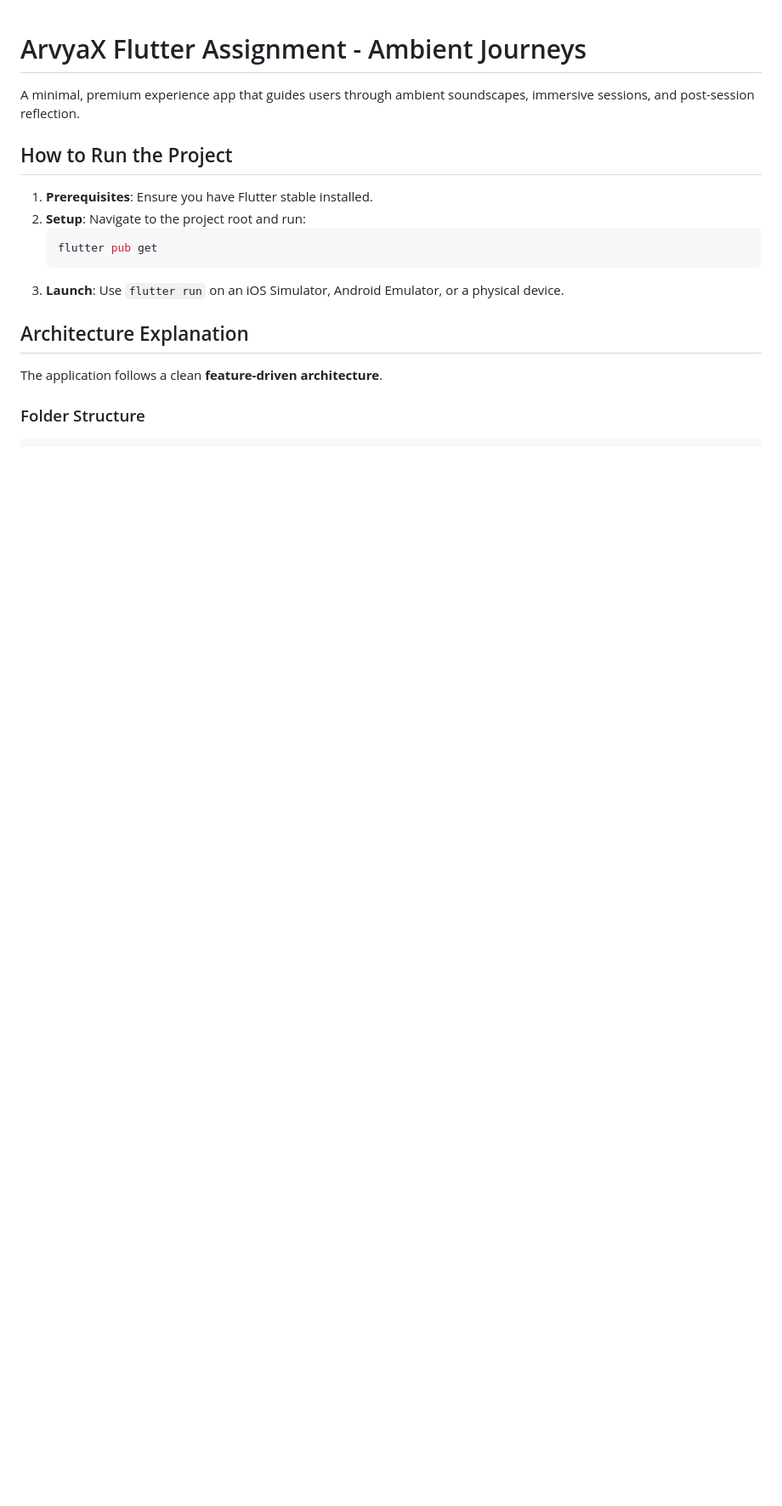
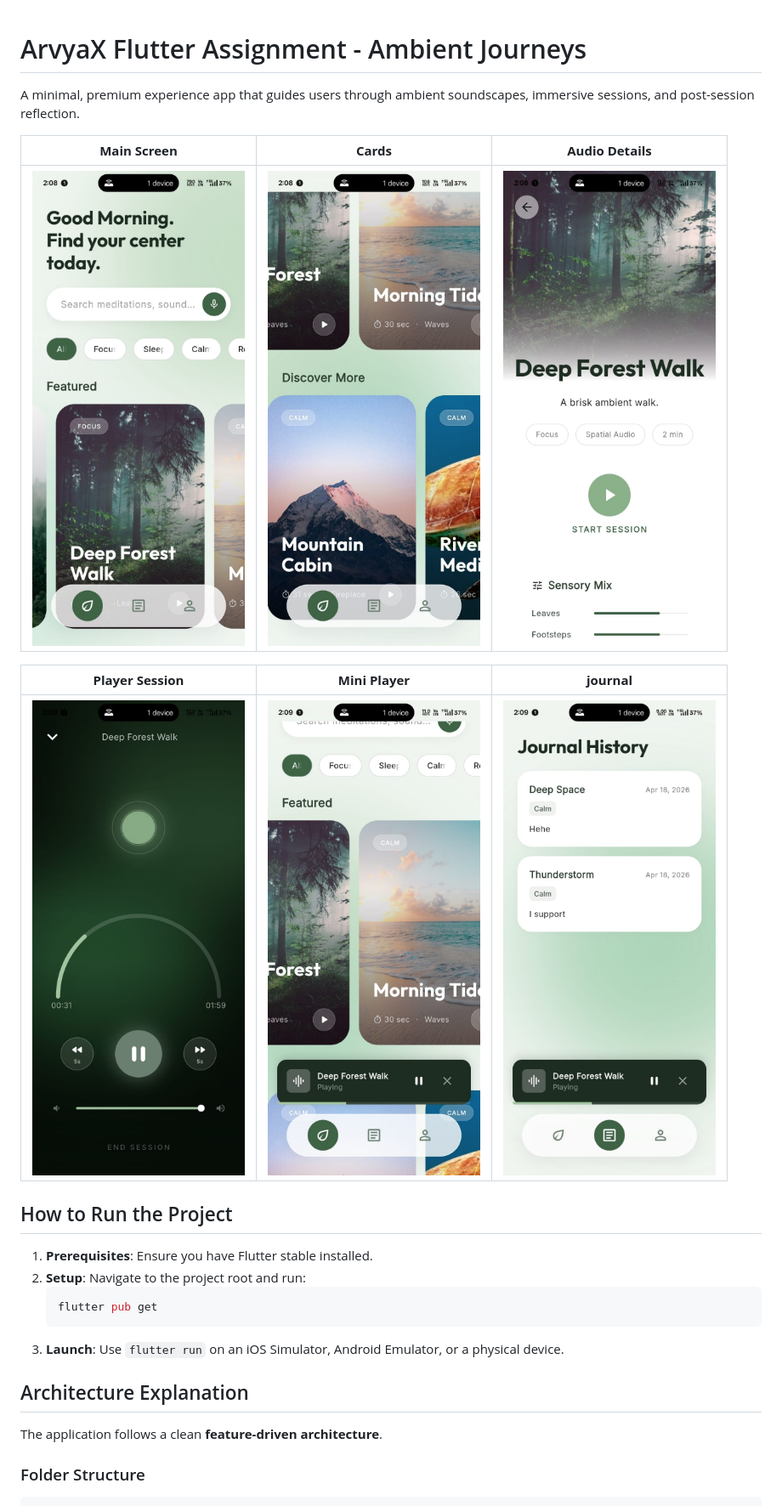
Before and after one commit to Abhay-Pratap-Singh-7/ArvyaX, a Markdown page: README.md, the part around the change. Shown at 85% size. Drawn GitHub-style; blank space fills up the shorter version.

Commit message:
Enhance README with images and setup instructions
Added images and updated project instructions in README.

```diff
--- a/README.md
+++ b/README.md
@@ -1,6 +1,14 @@
 # ArvyaX Flutter Assignment - Ambient Journeys
 
 A minimal, premium experience app that guides users through ambient soundscapes, immersive sessions, and post-session reflection.
+
+| **Main Screen** | **Cards** | **Audio Details** |
+| :---: | :---: | :---: |
+| <img src="1.jpeg" width="300" alt="My App Screenshot" /> | <img src="2.jpeg" width="300" alt="Instagram App Screenshot" /> | <img src="3.jpeg" width="300" alt="Instagram App Screenshot" /> |
+
+| **Player Session** | **Mini Player** | **journal** |
+| :---: | :---: | :---: |
+| <img src="4.jpeg" width="300" alt="My App Screenshot" /> | <img src="5.jpeg" width="300" alt="Instagram App Screenshot" /> | <img src="6.jpeg" width="300" alt="Instagram App Screenshot" /> |
 
 ## How to Run the Project
 
```
